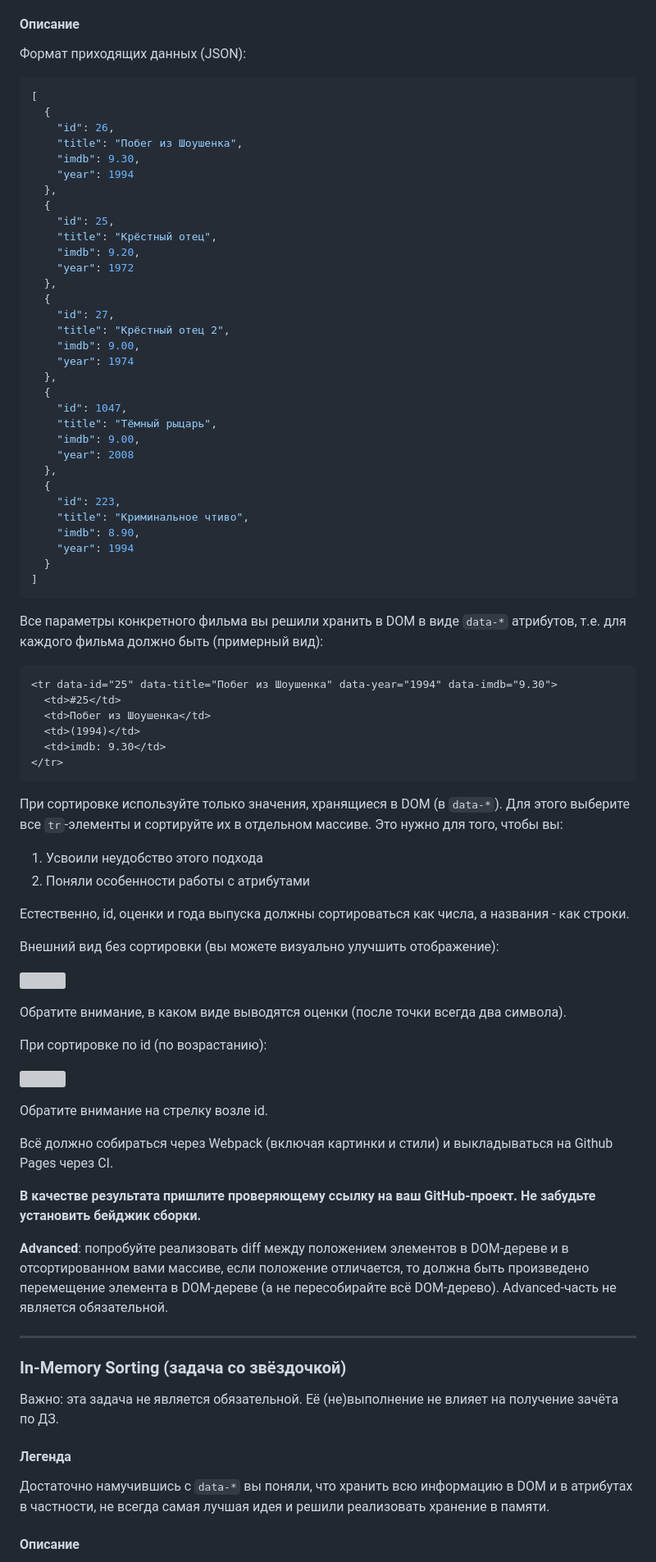
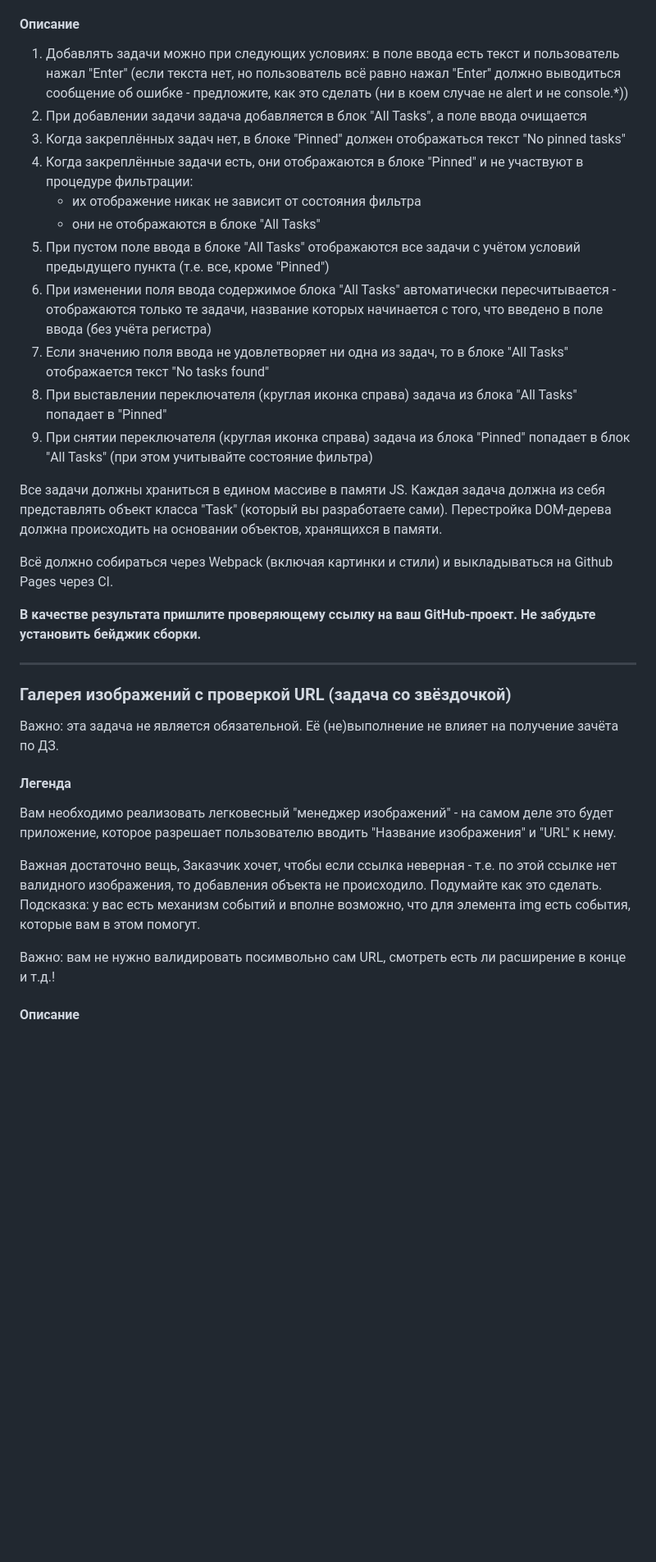
Before and after one commit to dim0nchik1/event, a Markdown page: README.md, the part around the change printed below. Shown: that part at 82% size. GitHub-like rendering; blank space fills up the shorter version; grey boxes are pictures that could not be loaded.

````diff
--- a/README.md
+++ b/README.md
@@ -57,87 +48,37 @@ Copyright gfycat.com
 
 #### Описание
 
-Формат приходящих данных (JSON):
-```json
-[
-  {
-    "id": 26,
-    "title": "Побег из Шоушенка",
-    "imdb": 9.30,
-    "year": 1994
-  },
-  {
-    "id": 25,
-    "title": "Крёстный отец",
-    "imdb": 9.20,
-    "year": 1972
-  },
-  {
-    "id": 27,
-    "title": "Крёстный отец 2",
-    "imdb": 9.00,
-    "year": 1974
-  },
-  {
-    "id": 1047,
-    "title": "Тёмный рыцарь",
-    "imdb": 9.00,
-    "year": 2008
-  },
-  {
-    "id": 223,
-    "title": "Криминальное чтиво",
-    "imdb": 8.90,
-    "year": 1994
-  }
-]
-```
+1. Добавлять задачи можно при следующих условиях: в поле ввода есть текст и пользователь нажал "Enter" (если текста нет, но пользователь всё равно нажал "Enter" должно выводиться сообщение об ошибке - предложите, как это сделать (ни в коем случае не alert и не console.*))
+1. При добавлении задачи задача добавляется в блок "All Tasks", а поле ввода очищается
+1. Когда закреплённых задач нет, в блоке "Pinned" должен отображаться текст "No pinned tasks"
+1. Когда закреплённые задачи есть, они отображаются в блоке "Pinned" и не участвуют в процедуре фильтрации:
+    * их отображение никак не зависит от состояния фильтра
+    * они не отображаются в блоке "All Tasks"
+1. При пустом поле ввода в блоке "All Tasks" отображаются все задачи с учётом условий предыдущего пункта (т.е. все, кроме "Pinned")
+1. При изменении поля ввода содержимое блока "All Tasks" автоматически пересчитывается - отображаются только те задачи, название которых начинается с того, что введено в поле ввода (без учёта регистра)
+1. Если значению поля ввода не удовлетворяет ни одна из задач, то в блоке "All Tasks" отображается текст "No tasks found"
+1. При выставлении переключателя (круглая иконка справа) задача из блока "All Tasks" попадает в "Pinned"
+1. При снятии переключателя (круглая иконка справа) задача из блока "Pinned" попадает в блок "All Tasks" (при этом учитывайте состояние фильтра)
 
-Все параметры конкретного фильма вы решили хранить в DOM в виде `data-*` атрибутов, т.е. для каждого фильма должно быть (примерный вид):
-
-```html
-<tr data-id="25" data-title="Побег из Шоушенка" data-year="1994" data-imdb="9.30">
-  <td>#25</td>
-  <td>Побег из Шоушенка</td>
-  <td>(1994)</td>
-  <td>imdb: 9.30</td>
-</tr>
-```
-
-При сортировке используйте только значения, хранящиеся в DOM (в `data-*`). Для этого выберите все `tr`-элементы и сортируйте их в отдельном массиве. Это нужно для того, чтобы вы:
-1. Усвоили неудобство этого подхода
-1. Поняли особенности работы с атрибутами
-
-Естественно, id, оценки и года выпуска должны сортироваться как числа, а названия - как строки.
-
-Внешний вид без сортировки (вы можете визуально улучшить отображение):
-
-![](./pic/loading.png)
-
-Обратите внимание, в каком виде выводятся оценки (после точки всегда два символа).
-
-При сортировке по id (по возрастанию):
-
-![](./pic/loading-2.png)
-
-Обратите внимание на стрелку возле id.
-
+Все задачи должны храниться в едином массиве в памяти JS. Каждая задача должна из себя представлять объект класса "Task" (который вы разработаете сами). Перестройка DOM-дерева должна происходить на основании объектов, хранящихся в памяти.
 
 Всё должно собираться через Webpack (включая картинки и стили) и выкладываться на Github Pages через CI.
 
 **В качестве результата пришлите проверяющему ссылку на ваш GitHub-проект. Не забудьте установить бейджик сборки.**
 
-**Advanced**: попробуйте реализовать diff между положением элементов в DOM-дереве и в отсортированном вами массиве, если положение отличается, то должна быть произведено перемещение элемента в DOM-дереве (а не пересобирайте всё DOM-дерево). Advanced-часть не является обязательной.
-
 ---
 
-### In-Memory Sorting (задача со звёздочкой)
+### Галерея изображений с проверкой URL (задача со звёздочкой)
 
 Важно: эта задача не является обязательной. Её (не)выполнение не влияет на получение зачёта по ДЗ.
 
 #### Легенда
 
-Достаточно намучившись с `data-*` вы поняли, что хранить всю информацию в DOM и в атрибутах в частности, не всегда самая лучшая идея и решили реализовать хранение в памяти.
+Вам необходимо реализовать легковесный "менеджер изображений" - на самом деле это будет приложение, которое разрешает пользователю вводить "Название изображения" и "URL" к нему.
+
+Важная достаточно вещь, Заказчик хочет, чтобы если ссылка неверная - т.е. по этой ссылке нет валидного изображения, то добавления объекта не происходило. Подумайте как это сделать. Подсказка: у вас есть механизм событий и вполне возможно, что для элемента img есть события, которые вам в этом помогут.
+
+Важно: вам не нужно валидировать посимвольно сам URL, смотреть есть ли расширение в конце и т.д.!
 
 #### Описание
 
````
Also changed, not shown: other parts of README.md (+28 -78 lines).
